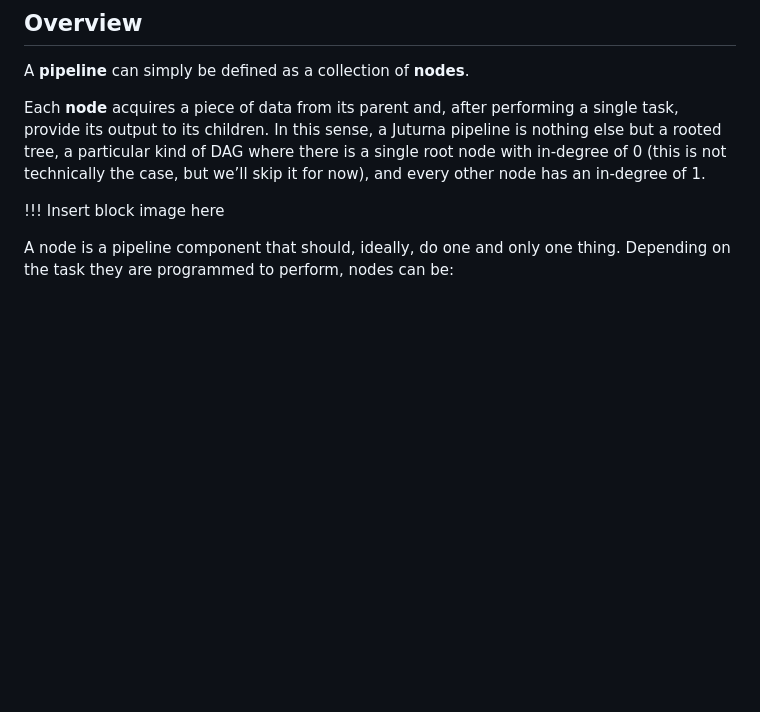
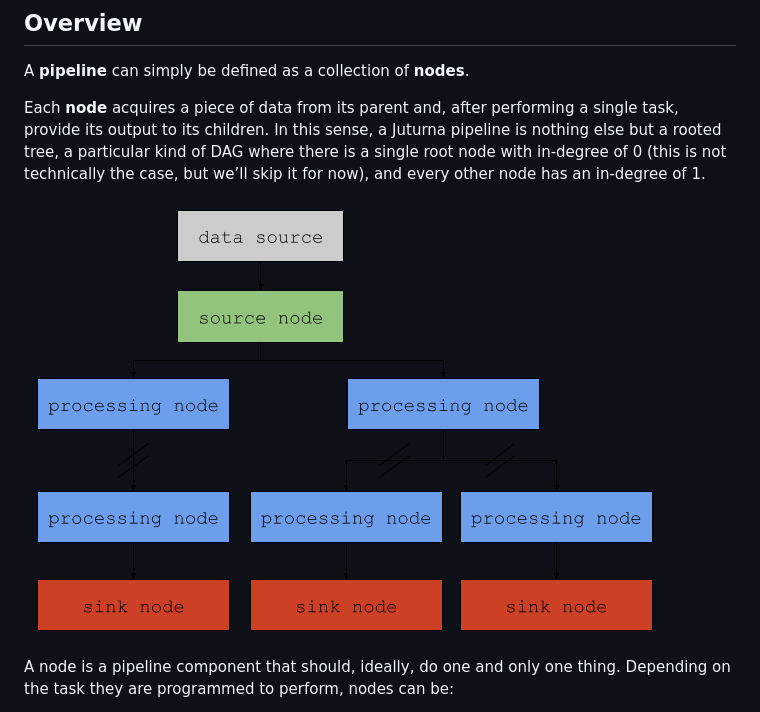
Before and after one commit to meetecho/juturna, a Markdown page: README.md, the part around the change. Drawn GitHub-style; pictures changed too: assets/img/juturna_entities.png (added); blank space fills up the shorter version.

Commit message:
added static assets folder to repo

```diff
--- a/README.md
+++ b/README.md
@@ -25,7 +25,7 @@ A **pipeline** can simply be defined as a collection of **nodes**.
 
 Each **node** acquires a piece of data from its parent and, after performing a single task, provide its output to its children. In this sense, a Juturna pipeline is nothing else but a rooted tree, a particular kind of DAG where there is a single root node with in-degree of 0 (this is not technically the case, but we’ll skip it for now), and every other node has an in-degree of 1.
 
-!!! Insert block image here
+![juturna entities](./assets/img/juturna_entities.png?raw=true)
 
 A node is a pipeline component that should, ideally, do one and only one thing. Depending on the task they are programmed to perform, nodes can be:
 
```
